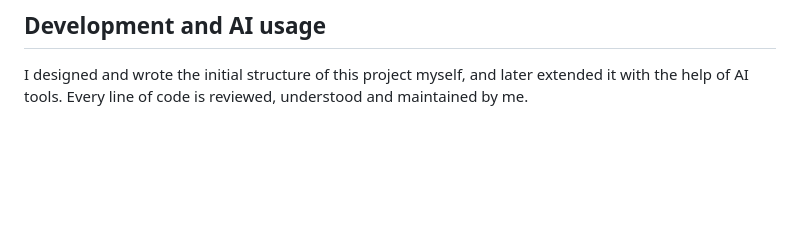
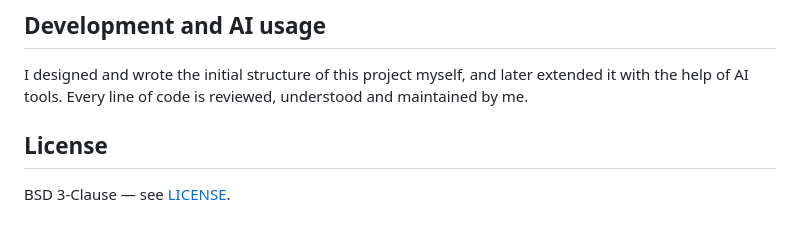
Before and after one commit to yanucodes/job-search-tool, a Markdown page: README.md, the part around the change. GitHub-like rendering; blank space fills up the shorter version.

Commit message:
Add a license section to the README
Co-Authored-By: Claude Opus 5 <noreply@anthropic.com>

```diff
--- a/README.md
+++ b/README.md
@@ -129,3 +129,7 @@ JSON file.
 I designed and wrote the initial structure of this project myself, and
 later extended it with the help of AI tools. Every line of code is
 reviewed, understood and maintained by me.
+
+## License
+
+BSD 3-Clause — see [LICENSE](LICENSE).
```
